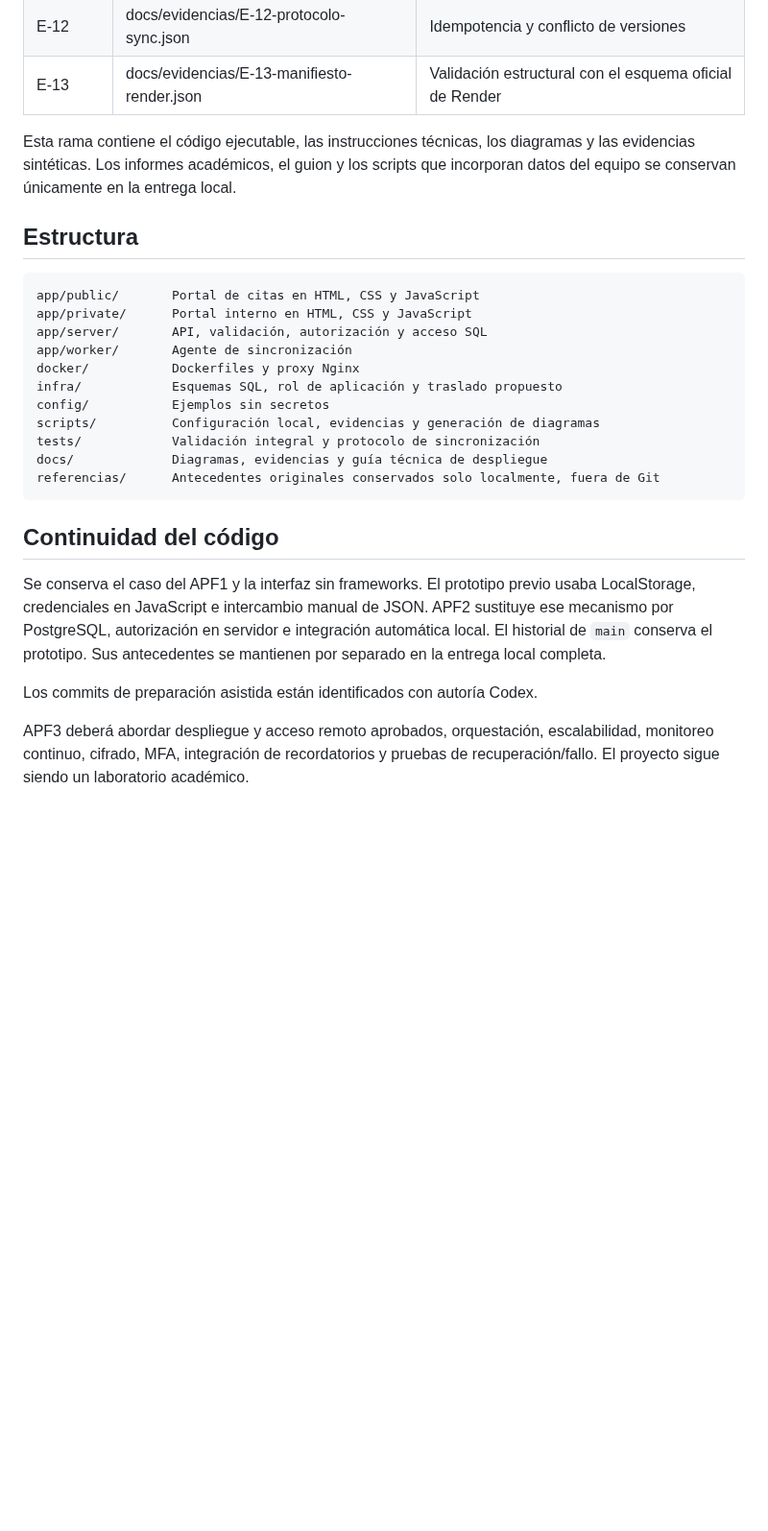
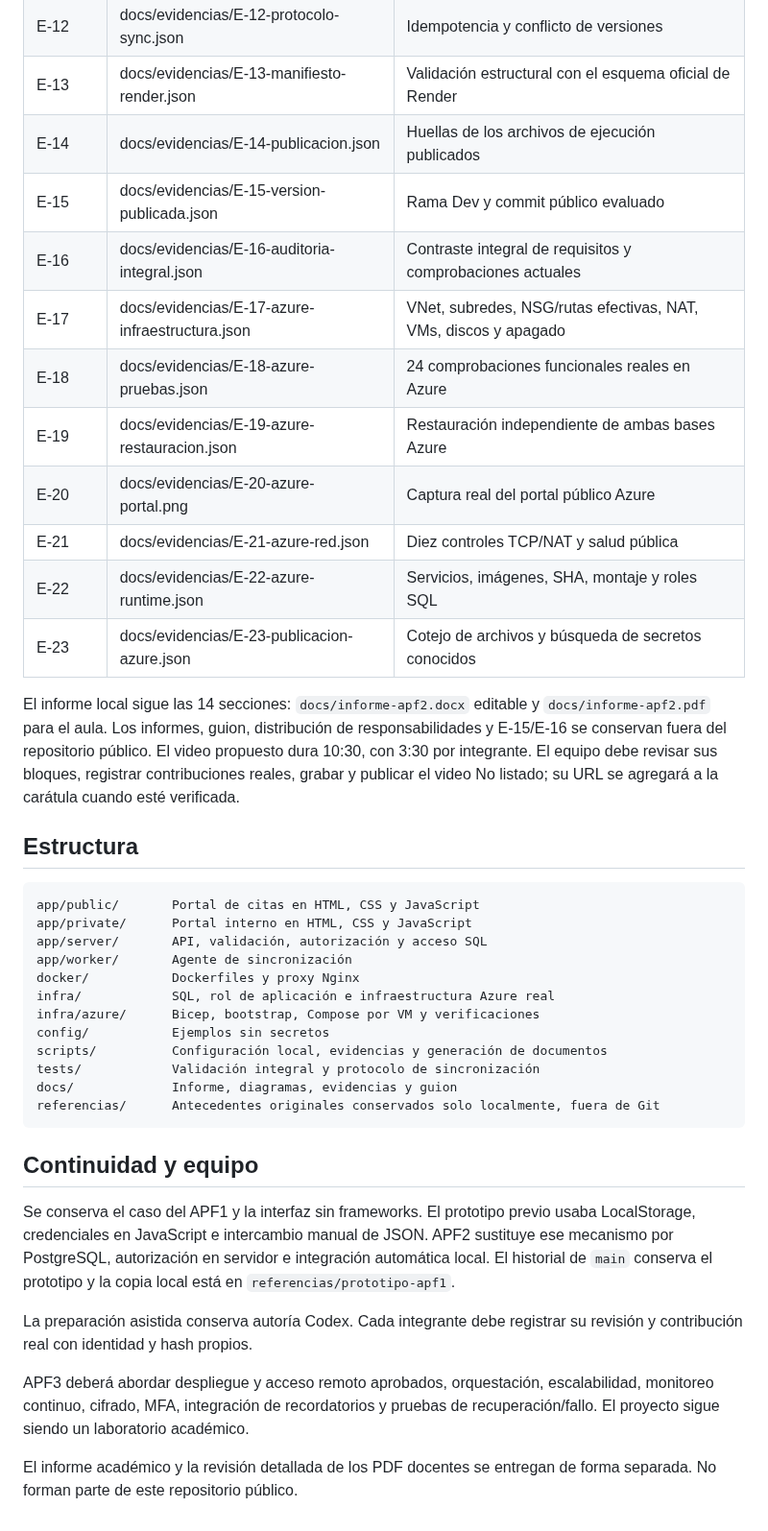
Before and after one commit to Daniel-ux1026/clinica-santivanez-hibrida, a Markdown page: README.md, the part around one of its changes. Shown at 96% size. Rendered like a GitHub page; blank space fills up the shorter version.

````diff
--- a/README.md
+++ b/README.md
@@ -146,8 +160,18 @@ Render administra su red; este manifiesto no crea una VPC con tablas de rutas ed
 | E-11 | docs/evidencias/E-11-compatibilidad-render.json | Imagen pública en puerto 10000, probada localmente |
 | E-12 | docs/evidencias/E-12-protocolo-sync.json | Idempotencia y conflicto de versiones |
 | E-13 | docs/evidencias/E-13-manifiesto-render.json | Validación estructural con el esquema oficial de Render |
+| E-14 | docs/evidencias/E-14-publicacion.json | Huellas de los archivos de ejecución publicados |
+| E-15 | docs/evidencias/E-15-version-publicada.json | Rama Dev y commit público evaluado |
+| E-16 | docs/evidencias/E-16-auditoria-integral.json | Contraste integral de requisitos y comprobaciones actuales |
+| E-17 | docs/evidencias/E-17-azure-infraestructura.json | VNet, subredes, NSG/rutas efectivas, NAT, VMs, discos y apagado |
+| E-18 | docs/evidencias/E-18-azure-pruebas.json | 24 comprobaciones funcionales reales en Azure |
+| E-19 | docs/evidencias/E-19-azure-restauracion.json | Restauración independiente de ambas bases Azure |
+| E-20 | docs/evidencias/E-20-azure-portal.png | Captura real del portal público Azure |
+| E-21 | docs/evidencias/E-21-azure-red.json | Diez controles TCP/NAT y salud pública |
+| E-22 | docs/evidencias/E-22-azure-runtime.json | Servicios, imágenes, SHA, montaje y roles SQL |
+| E-23 | docs/evidencias/E-23-publicacion-azure.json | Cotejo de archivos y búsqueda de secretos conocidos |
 
-Esta rama contiene el código ejecutable, las instrucciones técnicas, los diagramas y las evidencias sintéticas. Los informes académicos, el guion y los scripts que incorporan datos del equipo se conservan únicamente en la entrega local.
+El informe local sigue las 14 secciones: `docs/informe-apf2.docx` editable y `docs/informe-apf2.pdf` para el aula. Los informes, guion, distribución de responsabilidades y E-15/E-16 se conservan fuera del repositorio público. El video propuesto dura 10:30, con 3:30 por integrante. El equipo debe revisar sus bloques, registrar contribuciones reales, grabar y publicar el video No listado; su URL se agregará a la carátula cuando esté verificada.
 
 ## Estructura
 
@@ -157,18 +181,21 @@ app/private/      Portal interno en HTML, CSS y JavaScript
 app/server/       API, validación, autorización y acceso SQL
 app/worker/       Agente de sincronización
 docker/           Dockerfiles y proxy Nginx
-infra/            Esquemas SQL, rol de aplicación y traslado propuesto
+infra/            SQL, rol de aplicación e infraestructura Azure real
+infra/azure/      Bicep, bootstrap, Compose por VM y verificaciones
 config/           Ejemplos sin secretos
-scripts/          Configuración local, evidencias y generación de diagramas
+scripts/          Configuración local, evidencias y generación de documentos
 tests/            Validación integral y protocolo de sincronización
-docs/             Diagramas, evidencias y guía técnica de despliegue
+docs/             Informe, diagramas, evidencias y guion
 referencias/      Antecedentes originales conservados solo localmente, fuera de Git
 ```
 
-## Continuidad del código
+## Continuidad y equipo
 
-Se conserva el caso del APF1 y la interfaz sin frameworks. El prototipo previo usaba LocalStorage, credenciales en JavaScript e intercambio manual de JSON. APF2 sustituye ese mecanismo por PostgreSQL, autorización en servidor e integración automática local. El historial de `main` conserva el prototipo. Sus antecedentes se mantienen por separado en la entrega local completa.
+Se conserva el caso del APF1 y la interfaz sin frameworks. El prototipo previo usaba LocalStorage, credenciales en JavaScript e intercambio manual de JSON. APF2 sustituye ese mecanismo por PostgreSQL, autorización en servidor e integración automática local. El historial de `main` conserva el prototipo y la copia local está en `referencias/prototipo-apf1`.
 
-Los commits de preparación asistida están identificados con autoría Codex.
+La preparación asistida conserva autoría Codex. Cada integrante debe registrar su revisión y contribución real con identidad y hash propios.
 
 APF3 deberá abordar despliegue y acceso remoto aprobados, orquestación, escalabilidad, monitoreo continuo, cifrado, MFA, integración de recordatorios y pruebas de recuperación/fallo. El proyecto sigue siendo un laboratorio académico.
+
+El informe académico y la revisión detallada de los PDF docentes se entregan de forma separada. No forman parte de este repositorio público.
````
Also changed, not shown: other parts of README.md (+19 -5 lines), infra/azure/README.md (+10 -1 lines), infra/migracion-vpc.md (+5 -3 lines), docs/arquitectura-azure.png (added), docs/evidencias/E-20-azure-portal.png (added), 11 other files.
